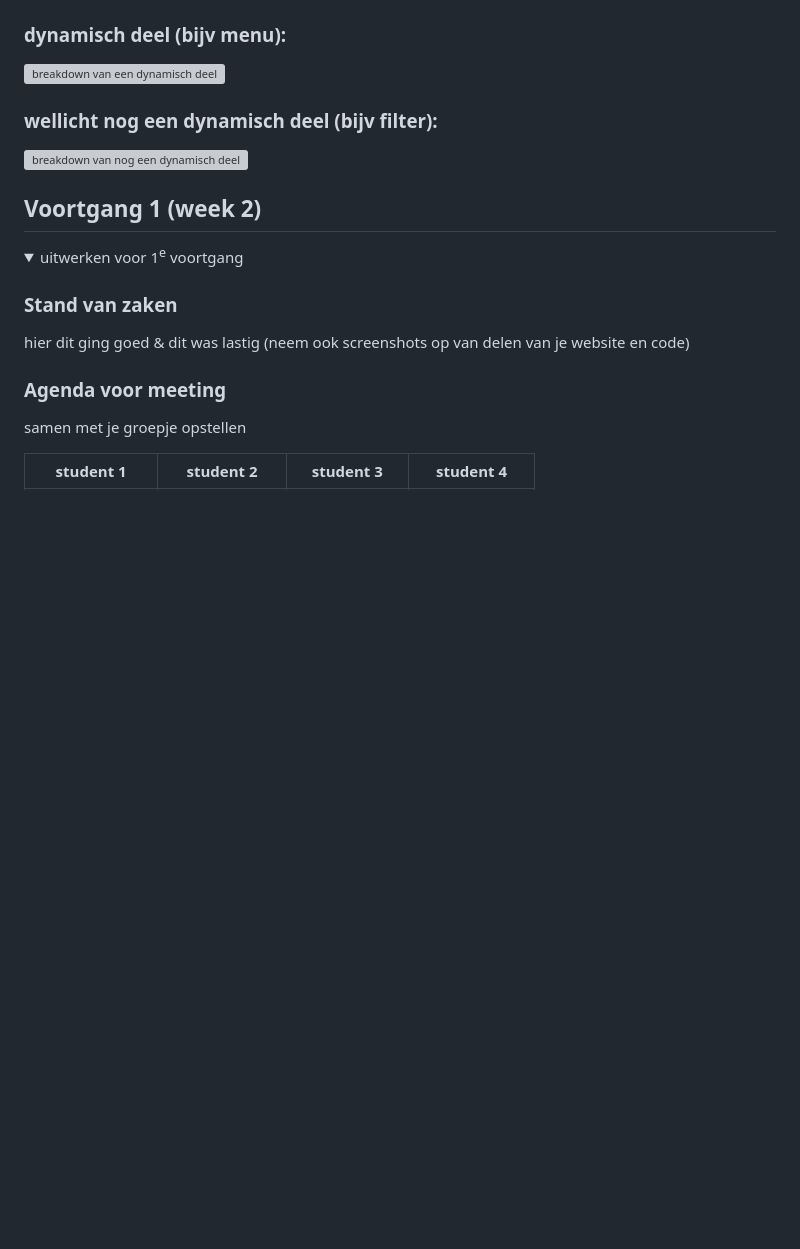
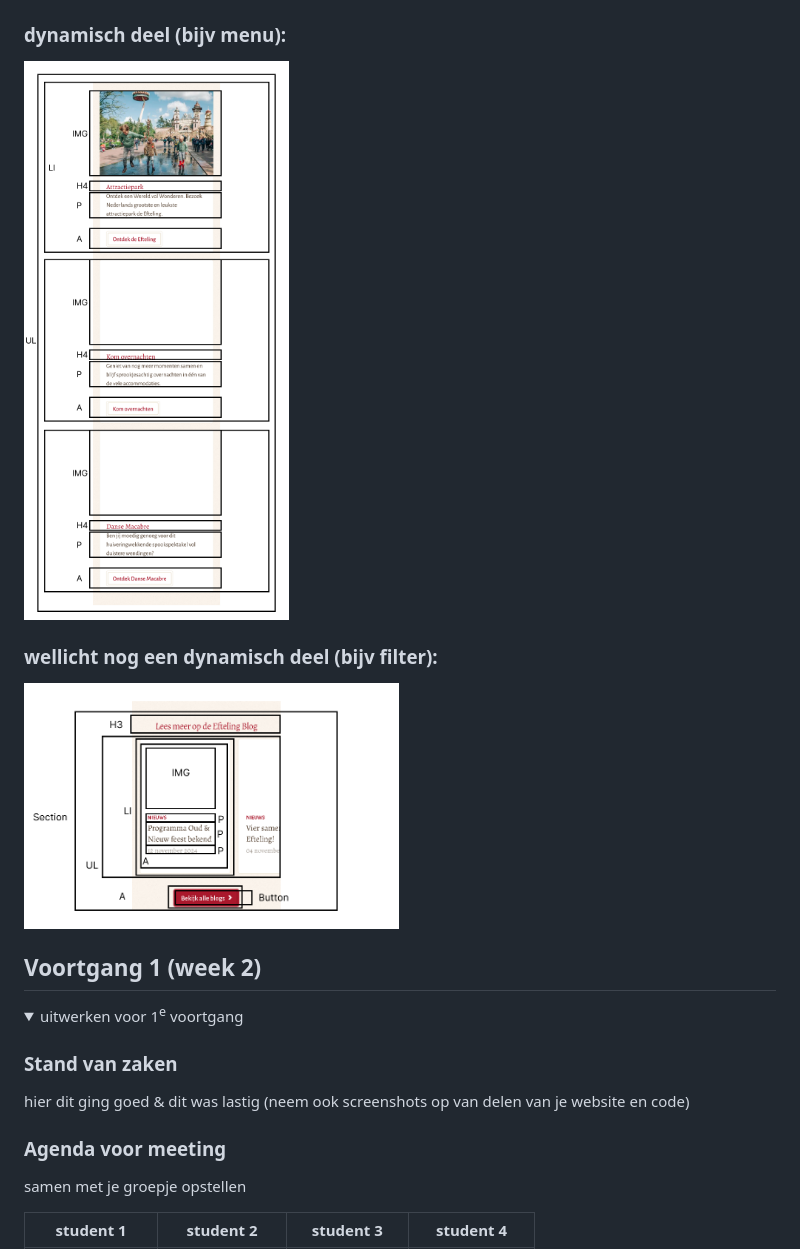
Before and after one commit to Levititarsole/Front-End, a Markdown page: README.md, the part around the change printed below. GitHub-like rendering; pictures changed too: images/github/pagina-2.png (added), images/github/pagina-3.png (added); folded sections open; blank space fills up the shorter version; grey boxes are pictures that could not be loaded.

```diff
--- a/README.md
+++ b/README.md
@@ -81,9 +80,9 @@ Nb. Door *open* toe te voegen aan een *details* element kun je deze standaard op
 
   ### dynamisch deel (bijv menu):
-  <img src="readme-images/dummy-plaatje.jpg" width="375px" alt="breakdown van een dynamisch deel">
+  <img src="./images/github/pagina-2.png" width="375px" alt="Specifiek dynamisch deel van de homepagina">
 
   ### wellicht nog een dynamisch deel (bijv filter):
-  <img src="readme-images/dummy-plaatje.jpg" width="375px" alt="breakdown van nog een dynamisch deel">
+  <img src="./images/github/pagina-3.png" width="375px" alt="Wellicht specifiek dynamisch deel van de homepagina">
 
 </details>
 
```
Also changed, not shown: other parts of README.md (+3 -4 lines), images/github/openingstijden-page-eftling.png (renamed from images/openingstijden-page-eftling.png), 5 other files.
